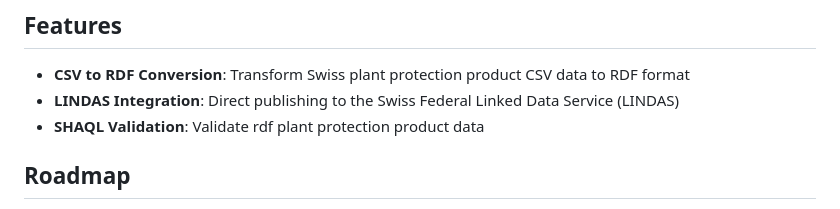
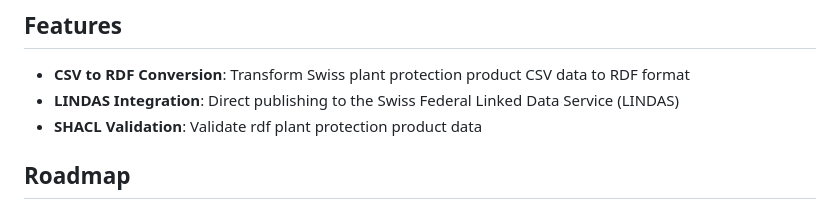
Before and after one commit to BLV-OSAV-USAV/PSMV-RDF, a Markdown page: README.md, the part around the change. Rendered like a GitHub page.

```diff
--- a/README.md
+++ b/README.md
@@ -8,7 +8,7 @@ A Python module for converting Swiss plant protection product data from CSV form
 
 - **CSV to RDF Conversion**: Transform Swiss plant protection product CSV data to RDF format
 - **LINDAS Integration**: Direct publishing to the Swiss Federal Linked Data Service (LINDAS)
-- **SHAQL Validation**: Validate rdf plant protection product data
+- **SHACL Validation**: Validate rdf plant protection product data
 
 ## Roadmap
 
```
